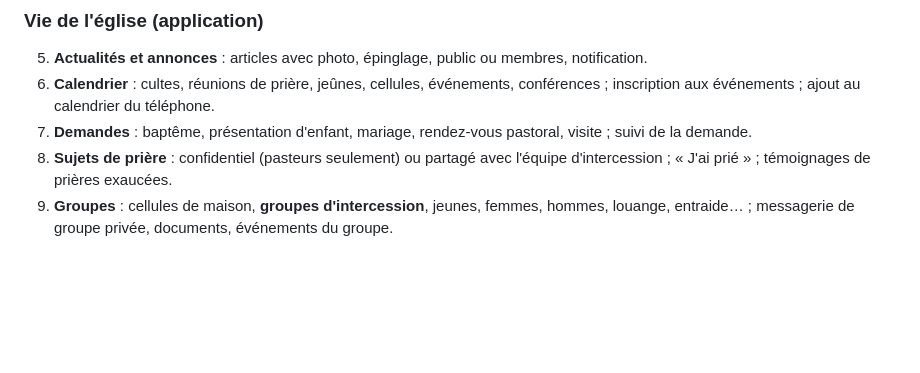
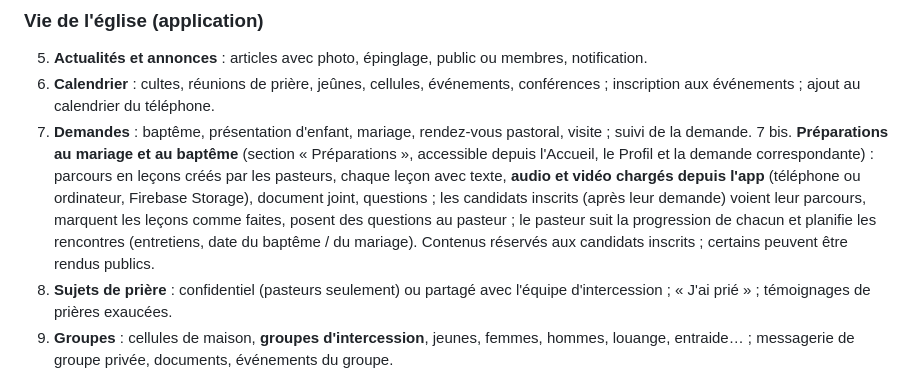
Before and after one commit to nathandamna-star/montagne-des-oliviers, a Markdown page: CLAUDE.md, the part around the change. Rendered like a GitHub page; blank space fills up the shorter version.

Commit message:
Cahier des charges : préparations au mariage et au baptême (audio et vidéo)
Co-Authored-By: Claude Opus 5.5 <noreply@anthropic.com>
Claude-Session: https://claude.ai/code/session_01VNkqUuReGNSyLXjk8PwpN2

```diff
--- a/CLAUDE.md
+++ b/CLAUDE.md
@@ -83,6 +83,13 @@ Un compte peut avoir plusieurs rôles. Le premier administrateur est désigné c
 6. **Calendrier** : cultes, réunions de prière, jeûnes, cellules, événements, conférences ; inscription
    aux événements ; ajout au calendrier du téléphone.
 7. **Demandes** : baptême, présentation d'enfant, mariage, rendez-vous pastoral, visite ; suivi de la demande.
+7 bis. **Préparations au mariage et au baptême** (section « Préparations », accessible depuis l'Accueil,
+   le Profil et la demande correspondante) : parcours en leçons créés par les pasteurs, chaque leçon avec
+   texte, **audio et vidéo chargés depuis l'app** (téléphone ou ordinateur, Firebase Storage), document
+   joint, questions ; les candidats inscrits (après leur demande) voient leur parcours, marquent les
+   leçons comme faites, posent des questions au pasteur ; le pasteur suit la progression de chacun et
+   planifie les rencontres (entretiens, date du baptême / du mariage). Contenus réservés aux candidats
+   inscrits ; certains peuvent être rendus publics.
 8. **Sujets de prière** : confidentiel (pasteurs seulement) ou partagé avec l'équipe d'intercession ;
    « J'ai prié » ; témoignages de prières exaucées.
 9. **Groupes** : cellules de maison, **groupes d'intercession**, jeunes, femmes, hommes, louange,
```
